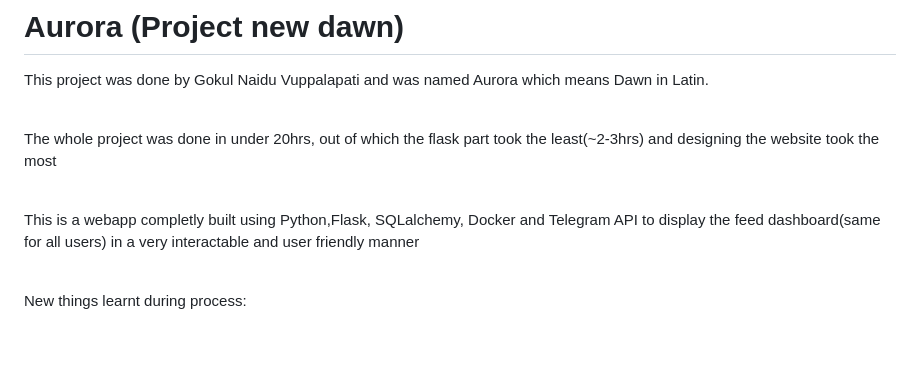
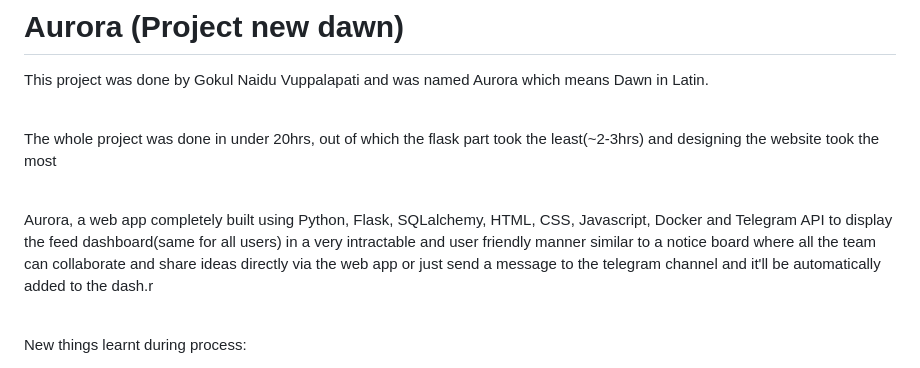
Before and after one commit to techbotgoku/aurora, a Markdown page: readme.md, the part around the change. Drawn GitHub-style; blank space fills up the shorter version.

```diff
--- a/readme.md
+++ b/readme.md
@@ -4,7 +4,7 @@ This project was done by Gokul Naidu Vuppalapati and was named Aurora which mean
 
 The whole project was done in under 20hrs, out of which the flask part took the least(~2-3hrs) and designing the website took the most <br/><br/>
 
-This is a webapp completly built using Python,Flask, SQLalchemy, Docker and Telegram API to display the feed dashboard(same for all users) in a very interactable and user friendly manner <br /><br />
+Aurora, a web app completely built using Python, Flask, SQLalchemy, HTML, CSS, Javascript, Docker and Telegram API to display the feed dashboard(same for all users) in a very intractable and user friendly manner similar to a notice board where all the team can collaborate and share ideas directly via the web app or just send a message to the telegram channel and it'll be automatically added to the dash.r <br /><br />
 
 New things learnt during process:
 - used illustrator for the first time and used to extract vertor images to create layers in HTML
```
